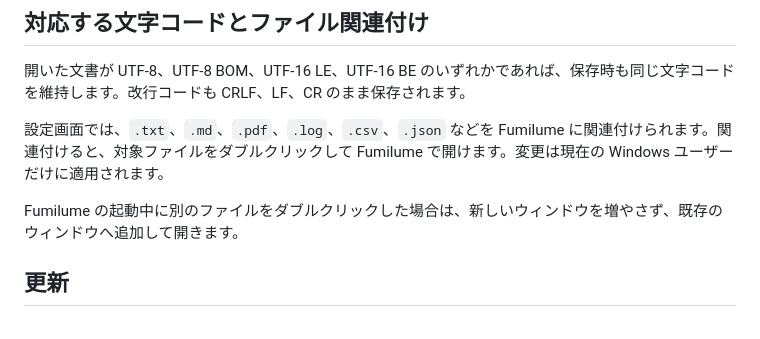
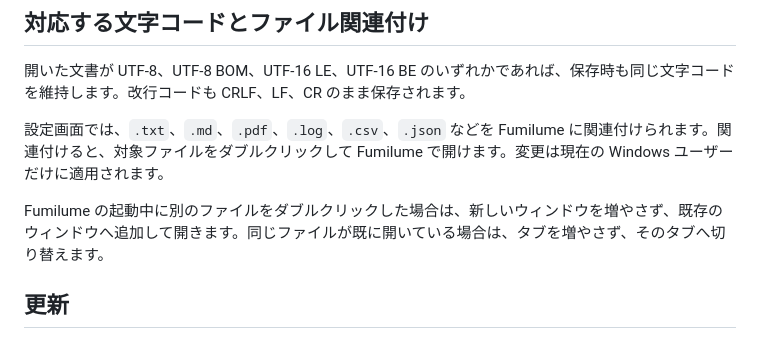
Before and after one commit to 1llum1n4t1s/Fumilume, a Markdown page: README.md, the part around the change. Drawn GitHub-style.

```diff
--- a/README.md
+++ b/README.md
@@ -128,7 +128,7 @@ PC の種類が分からない場合は、Windows の「設定」→「システ
 
 設定画面では、`.txt`、`.md`、`.pdf`、`.log`、`.csv`、`.json` などを Fumilume に関連付けられます。関連付けると、対象ファイルをダブルクリックして Fumilume で開けます。変更は現在の Windows ユーザーだけに適用されます。
 
-Fumilume の起動中に別のファイルをダブルクリックした場合は、新しいウィンドウを増やさず、既存のウィンドウへ追加して開きます。
+Fumilume の起動中に別のファイルをダブルクリックした場合は、新しいウィンドウを増やさず、既存のウィンドウへ追加して開きます。同じファイルが既に開いている場合は、タブを増やさず、そのタブへ切り替えます。
 
 ## 更新
 
```
Also changed, not shown: AGENTS.md (+1 -0 lines), DESIGN.md (+2 -1 lines).
